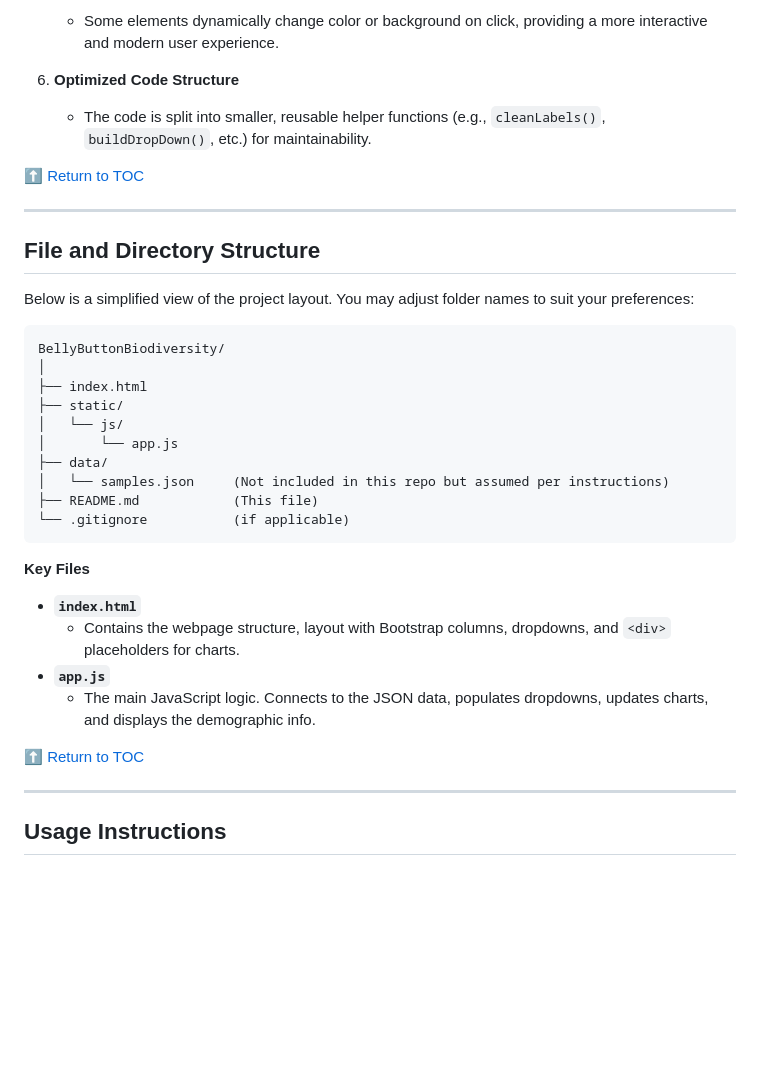
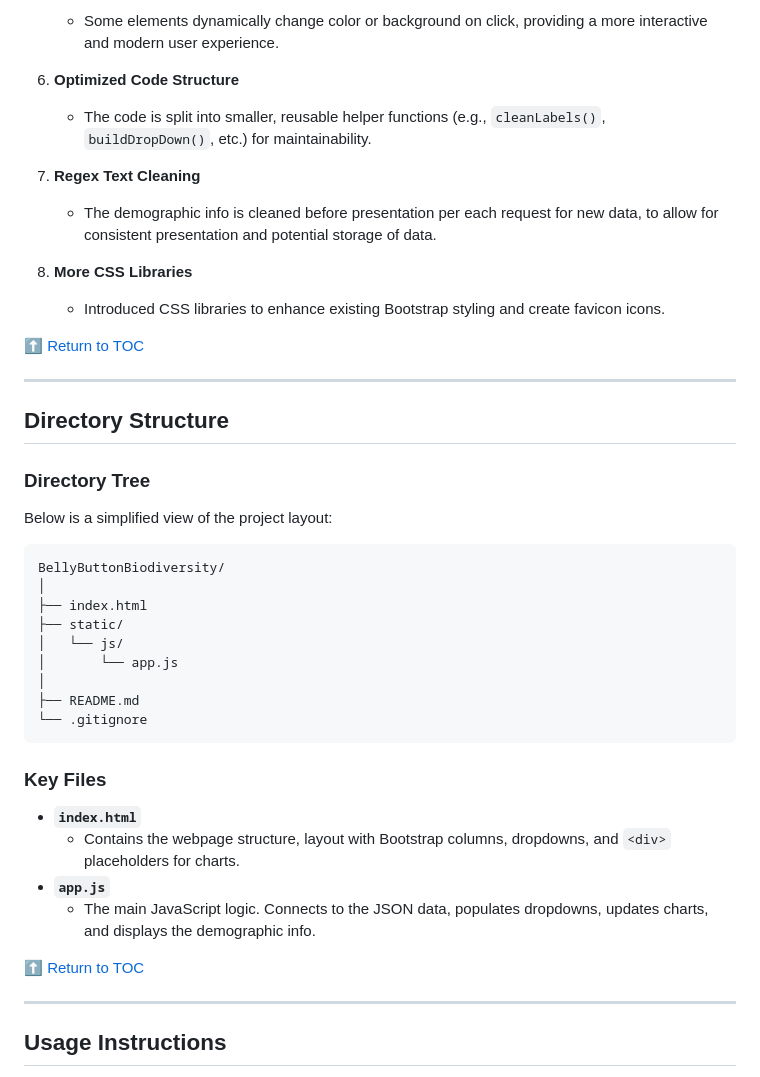
Before and after one commit to Neelka96/belly-button-challenge, a Markdown page: README.md, the part around one of its changes. Rendered like a GitHub page; blank space fills up the shorter version.

````diff
--- a/README.md
+++ b/README.md
@@ -84,12 +88,23 @@ In addition to the rubric requirements, the following enhancements go **beyond**
 6. **Optimized Code Structure**
    - The code is split into smaller, reusable helper functions (e.g., `cleanLabels()`, `buildDropDown()`, etc.) for maintainability.
 
+7. **Regex Text Cleaning**
+   - The demographic info is cleaned before presentation per each request for new data, to allow for consistent presentation and potential storage of data.
+
+8. **More CSS Libraries**
+   - Introduced CSS libraries to enhance existing Bootstrap styling and create favicon icons.
+
+
 [:arrow_up: Return to TOC](#table-of-contents)
+
 
 ---
 
-## File and Directory Structure
-Below is a simplified view of the project layout. You may adjust folder names to suit your preferences:
+
+## Directory Structure
+
+### Directory Tree
+Below is a simplified view of the project layout:
 
 ```
 BellyButtonBiodiversity/
@@ -98,19 +113,20 @@ BellyButtonBiodiversity/
 ├── static/
 │   └── js/
 │       └── app.js
-├── data/
-│   └── samples.json     (Not included in this repo but assumed per instructions)
-├── README.md            (This file)
-└── .gitignore           (if applicable)
+│
+├── README.md
+└── .gitignore
 ```
 
-**Key Files**
+### Key Files
 - **`index.html`**
    - Contains the webpage structure, layout with Bootstrap columns, dropdowns, and `<div>` placeholders for charts.
 - **`app.js`**
    - The main JavaScript logic. Connects to the JSON data, populates dropdowns, updates charts, and displays the demographic info.
 
+
 [:arrow_up: Return to TOC](#table-of-contents)
+
 
 ---
 
````
Also changed, not shown: other parts of README.md (+26 -19 lines).
